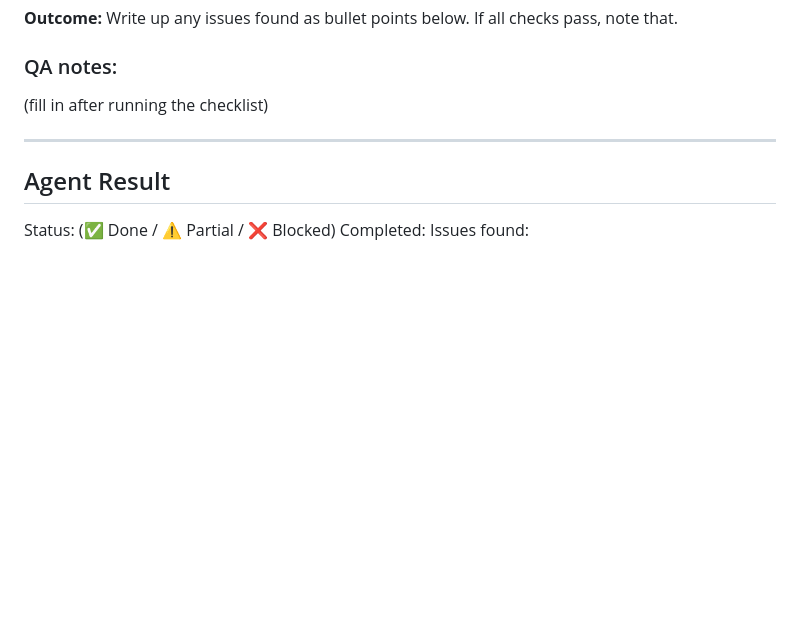
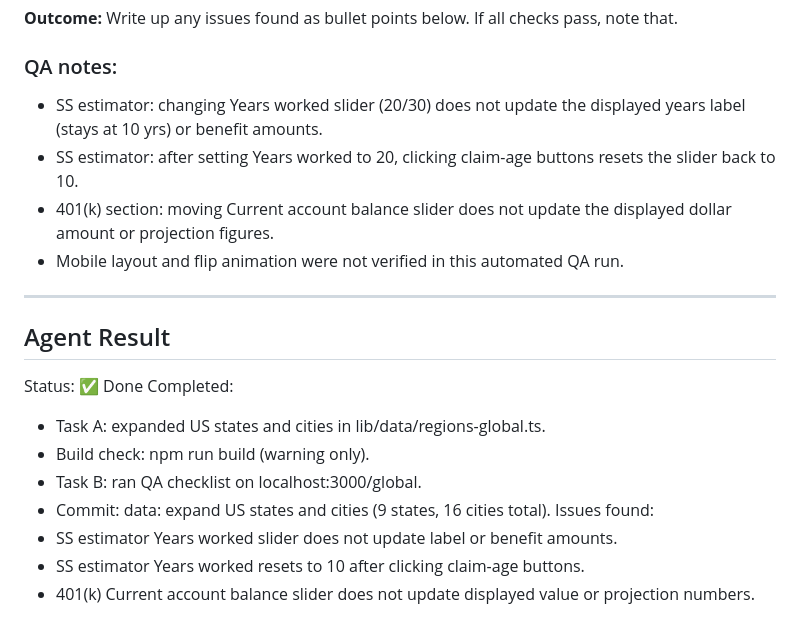
Before and after one commit to LyceumX/Horizon, a Markdown page: tasks/ian/current.md, the part around the change. Drawn GitHub-style; blank space fills up the shorter version.

```diff
--- a/tasks/ian/current.md
+++ b/tasks/ian/current.md
@@ -113,11 +113,21 @@ Open the dev server (`npm run dev`) and run through this checklist on the global
 **Outcome:** Write up any issues found as bullet points below. If all checks pass, note that.
 
 ### QA notes:
-(fill in after running the checklist)
+- SS estimator: changing Years worked slider (20/30) does not update the displayed years label (stays at 10 yrs) or benefit amounts.
+- SS estimator: after setting Years worked to 20, clicking claim-age buttons resets the slider back to 10.
+- 401(k) section: moving Current account balance slider does not update the displayed dollar amount or projection figures.
+- Mobile layout and flip animation were not verified in this automated QA run.
 
 ---
 
 ## Agent Result
-Status: (✅ Done / ⚠️ Partial / ❌ Blocked)
+Status: ✅ Done
 Completed:
+- Task A: expanded US states and cities in lib/data/regions-global.ts.
+- Build check: npm run build (warning only).
+- Task B: ran QA checklist on localhost:3000/global.
+- Commit: data: expand US states and cities (9 states, 16 cities total).
 Issues found:
+- SS estimator Years worked slider does not update label or benefit amounts.
+- SS estimator Years worked resets to 10 after clicking claim-age buttons.
+- 401(k) Current account balance slider does not update displayed value or projection numbers.
```
